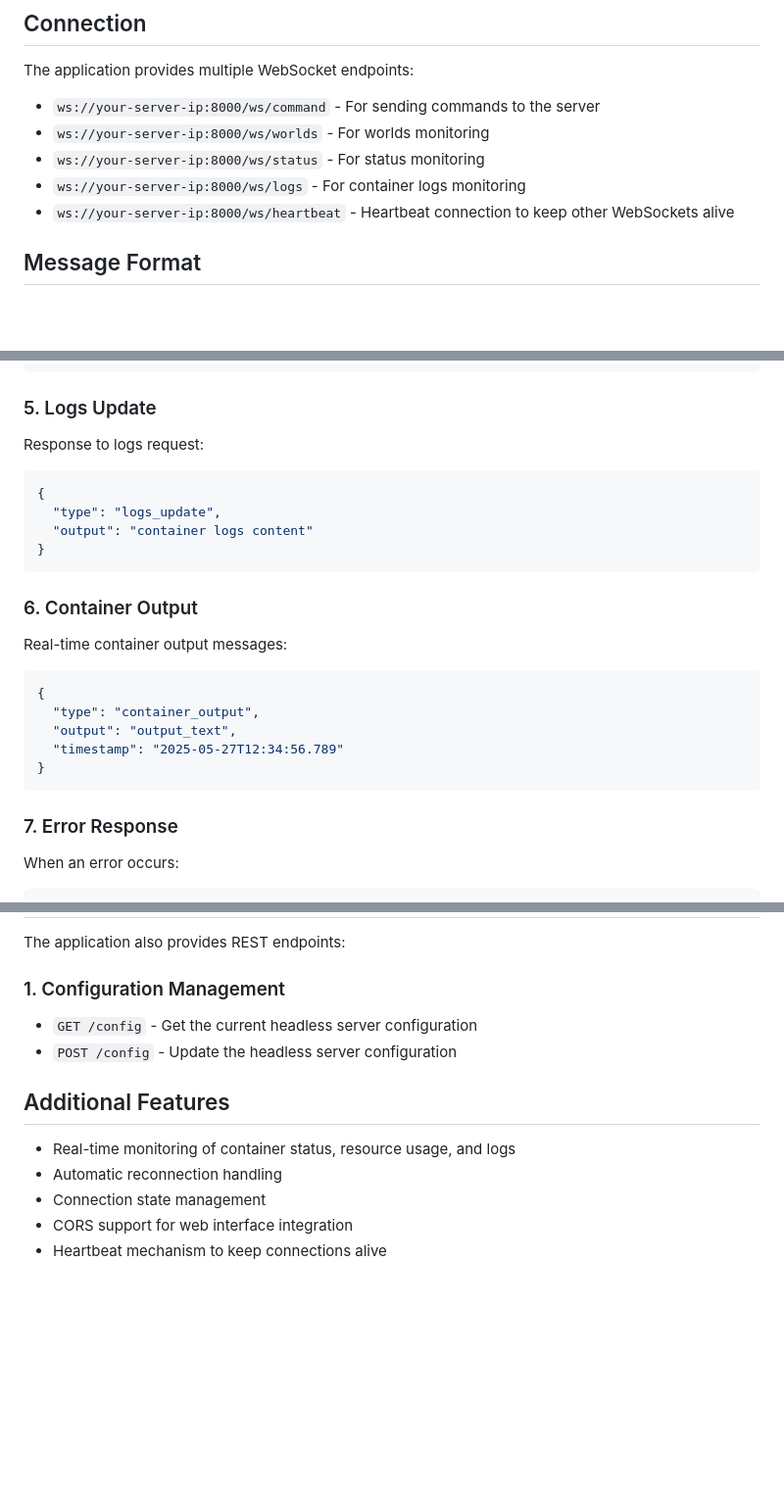
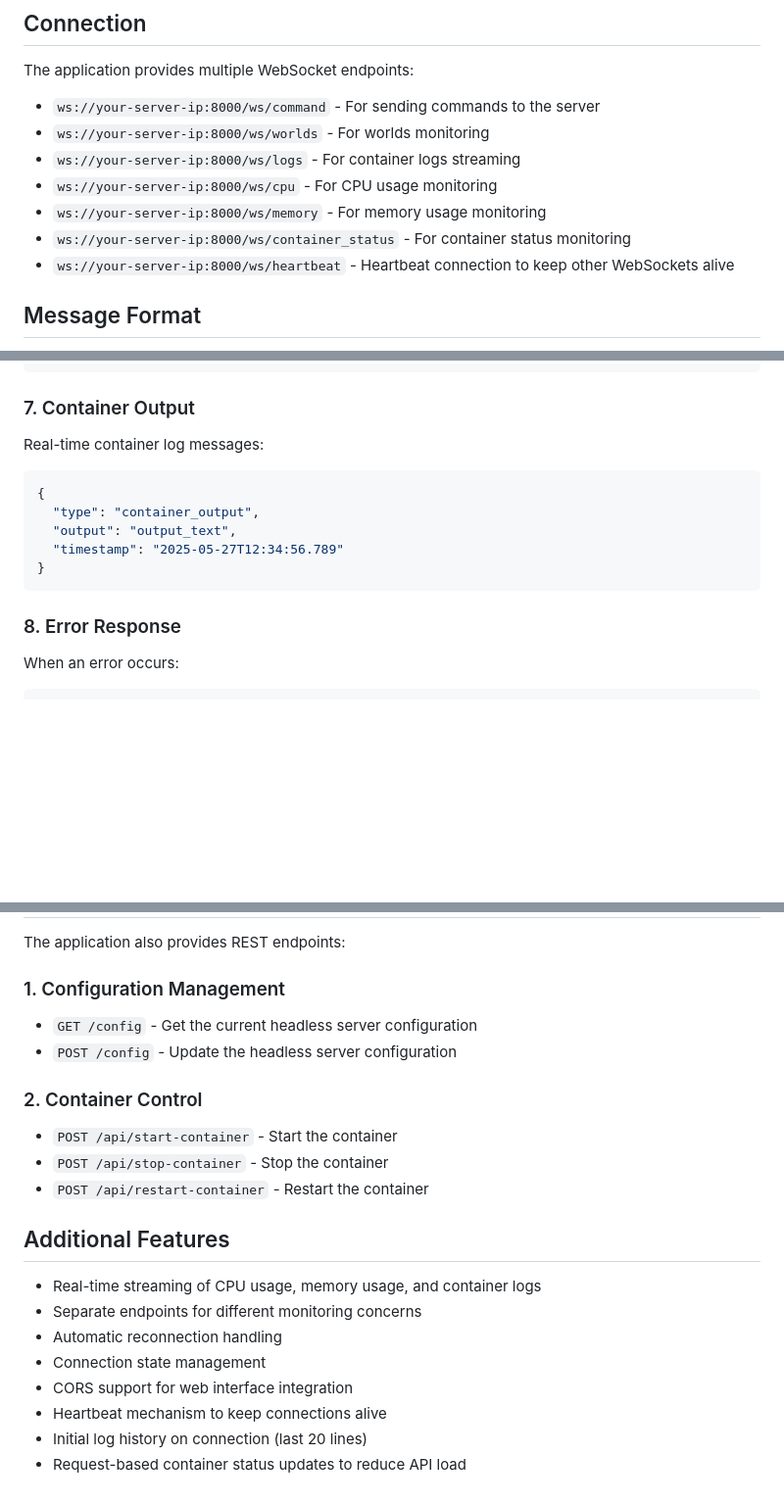
Before and after one commit to NovaVoidHowl/resonite-headless-manager-podman, a Markdown page: API.md, 3 parts joined by grey strips. Shown at 98% size. Rendered like a GitHub page; blank space fills up the shorter version.

````diff
--- a/API.md
+++ b/API.md
@@ -9,8 +9,10 @@ The application provides multiple WebSocket endpoints:
 
 - `ws://your-server-ip:8000/ws/command` - For sending commands to the server
 - `ws://your-server-ip:8000/ws/worlds` - For worlds monitoring
-- `ws://your-server-ip:8000/ws/status` - For status monitoring
-- `ws://your-server-ip:8000/ws/logs` - For container logs monitoring
+- `ws://your-server-ip:8000/ws/logs` - For container logs streaming
+- `ws://your-server-ip:8000/ws/cpu` - For CPU usage monitoring
+- `ws://your-server-ip:8000/ws/memory` - For memory usage monitoring
+- `ws://your-server-ip:8000/ws/container_status` - For container status monitoring
 - `ws://your-server-ip:8000/ws/heartbeat` - Heartbeat connection to keep other WebSockets alive
 
 ## Message Format
@@ -162,20 +189,9 @@ Response to worlds request:
 }
 ```
 
-### 5. Logs Update
+### 7. Container Output
 
-Response to logs request:
-
-```json
-{
-  "type": "logs_update",
-  "output": "container logs content"
-}
-```
-
-### 6. Container Output
-
-Real-time container output messages:
+Real-time container log messages:
 
 ```json
 {
@@ -185,7 +201,7 @@ Real-time container output messages:
 }
 ```
 
-### 7. Error Response
+### 8. Error Response
 
 When an error occurs:
 
@@ -205,10 +221,19 @@ The application also provides REST endpoints:
 - `GET /config` - Get the current headless server configuration
 - `POST /config` - Update the headless server configuration
 
+### 2. Container Control
+
+- `POST /api/start-container` - Start the container
+- `POST /api/stop-container` - Stop the container
+- `POST /api/restart-container` - Restart the container
+
 ## Additional Features
 
-- Real-time monitoring of container status, resource usage, and logs
+- Real-time streaming of CPU usage, memory usage, and container logs
+- Separate endpoints for different monitoring concerns
 - Automatic reconnection handling
 - Connection state management
 - CORS support for web interface integration
 - Heartbeat mechanism to keep connections alive
+- Initial log history on connection (last 20 lines)
+- Request-based container status updates to reduce API load
````
Also changed, not shown: other parts of API.md (+44 -19 lines).
